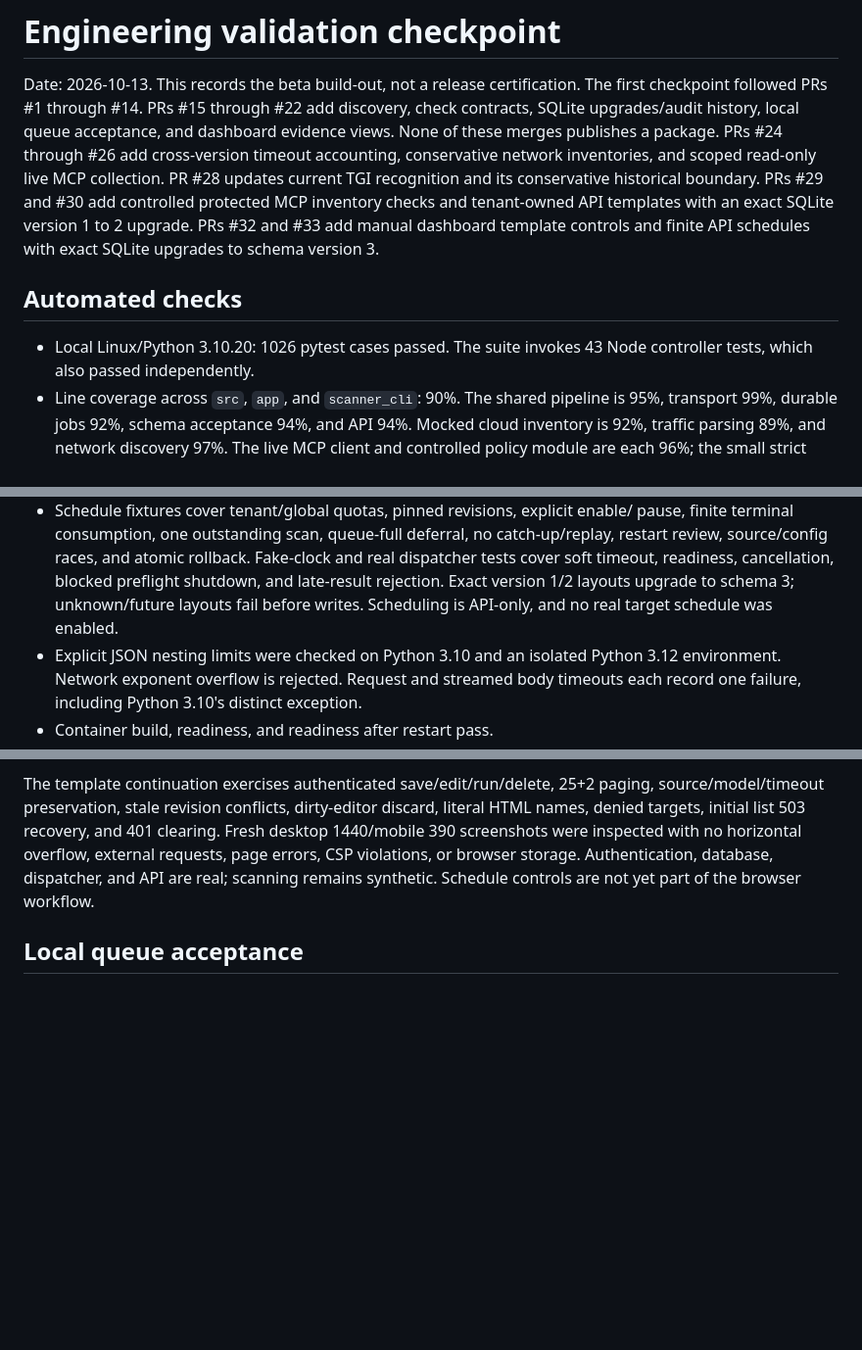
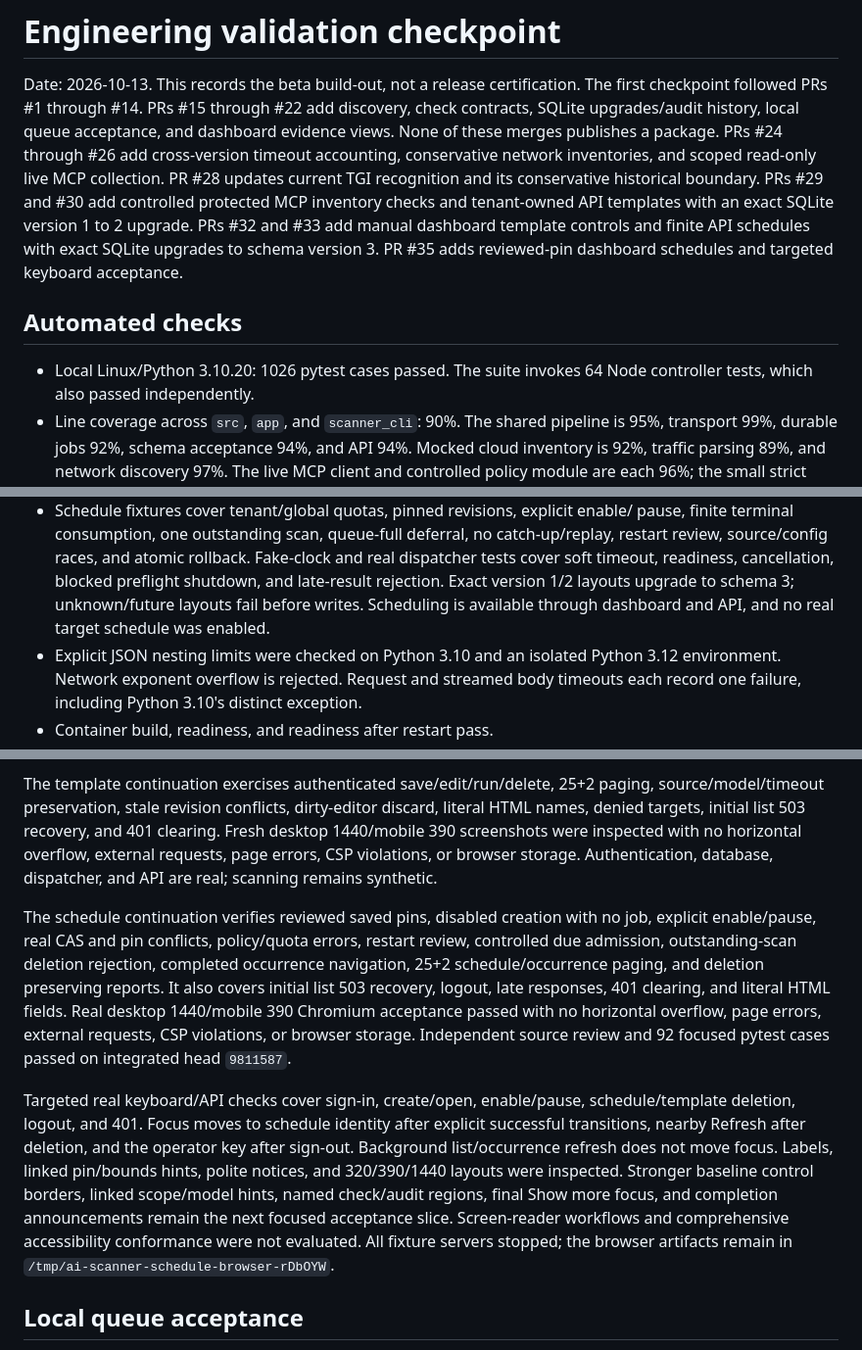
Before and after one commit to perfecxion-ai/ai-agent-scanner, a Markdown page: docs/VALIDATION.md, 3 parts joined by grey strips. Shown at 98% size. GitHub-like rendering; blank space fills up the shorter version.

Commit message:
Record schedule dashboard and keyboard acceptance

```diff
--- a/docs/VALIDATION.md
+++ b/docs/VALIDATION.md
@@ -11,10 +11,11 @@ PRs #29 and #30 add controlled protected MCP inventory checks and tenant-owned
 API templates with an exact SQLite version 1 to 2 upgrade.
 PRs #32 and #33 add manual dashboard template controls and finite API schedules
 with exact SQLite upgrades to schema version 3.
+PR #35 adds reviewed-pin dashboard schedules and targeted keyboard acceptance.
 
 ## Automated checks
 
-- Local Linux/Python 3.10.20: 1026 pytest cases passed. The suite invokes 43 Node
+- Local Linux/Python 3.10.20: 1026 pytest cases passed. The suite invokes 64 Node
   controller tests, which also passed independently.
 - Line coverage across `src`, `app`, and `scanner_cli`: 90%. The shared pipeline
   is 95%, transport 99%, durable jobs 92%, schema acceptance 94%, and API 94%.
@@ -69,7 +70,7 @@ with exact SQLite upgrades to schema version 3.
   Fake-clock and real dispatcher tests cover soft timeout, readiness, cancellation,
   blocked preflight shutdown, and late-result rejection. Exact version 1/2 layouts
   upgrade to schema 3; unknown/future layouts fail before writes. Scheduling is
-  API-only, and no real target schedule was enabled.
+  available through dashboard and API, and no real target schedule was enabled.
 - Explicit JSON nesting limits were checked on Python 3.10 and an isolated Python
   3.12 environment. Network exponent overflow is rejected. Request and streamed
   body timeouts each record one failure, including Python 3.10's distinct exception.
@@ -105,7 +106,28 @@ discard, literal HTML names, denied targets, initial list 503 recovery, and 401
 clearing. Fresh desktop 1440/mobile 390 screenshots were inspected with no
 horizontal overflow, external requests, page errors, CSP violations, or browser
 storage. Authentication, database, dispatcher, and API are real; scanning remains
-synthetic. Schedule controls are not yet part of the browser workflow.
+synthetic.
+
+The schedule continuation verifies reviewed saved pins, disabled creation with
+no job, explicit enable/pause, real CAS and pin conflicts, policy/quota errors,
+restart review, controlled due admission, outstanding-scan deletion rejection,
+completed occurrence navigation, 25+2 schedule/occurrence paging, and deletion
+preserving reports. It also covers initial list 503 recovery, logout, late
+responses, 401 clearing, and literal HTML fields. Real desktop 1440/mobile 390
+Chromium acceptance passed with no horizontal overflow, page errors, external
+requests, CSP violations, or browser storage. Independent source review and 92
+focused pytest cases passed on integrated head `9811587`.
+
+Targeted real keyboard/API checks cover sign-in, create/open, enable/pause,
+schedule/template deletion, logout, and 401. Focus moves to schedule identity
+after explicit successful transitions, nearby Refresh after deletion, and the
+operator key after sign-out. Background list/occurrence refresh does not move
+focus. Labels, linked pin/bounds hints, polite notices, and 320/390/1440 layouts
+were inspected. Stronger baseline control borders, linked scope/model hints,
+named check/audit regions, final Show more focus, and completion announcements
+remain the next focused acceptance slice. Screen-reader workflows and comprehensive
+accessibility conformance were not evaluated. All fixture servers stopped;
+the browser artifacts remain in `/tmp/ai-scanner-schedule-browser-rDbOYW`.
 
 ## Local queue acceptance
 
```
Also changed, not shown: docs/ENGINEERING_PLAN.md (+3 -2 lines), docs/HANDOFF.md (+20 -8 lines).
